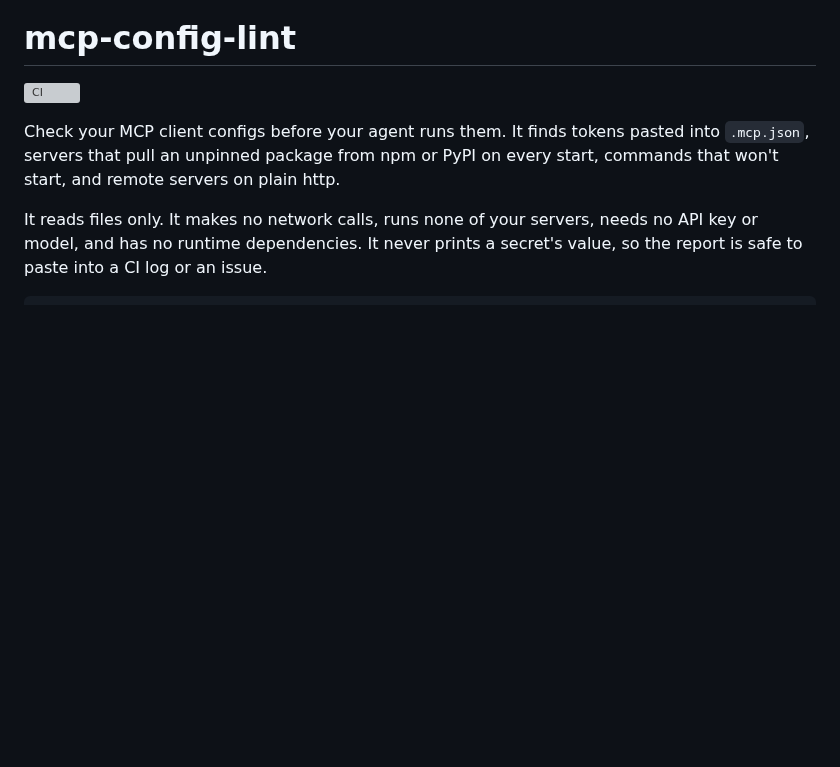
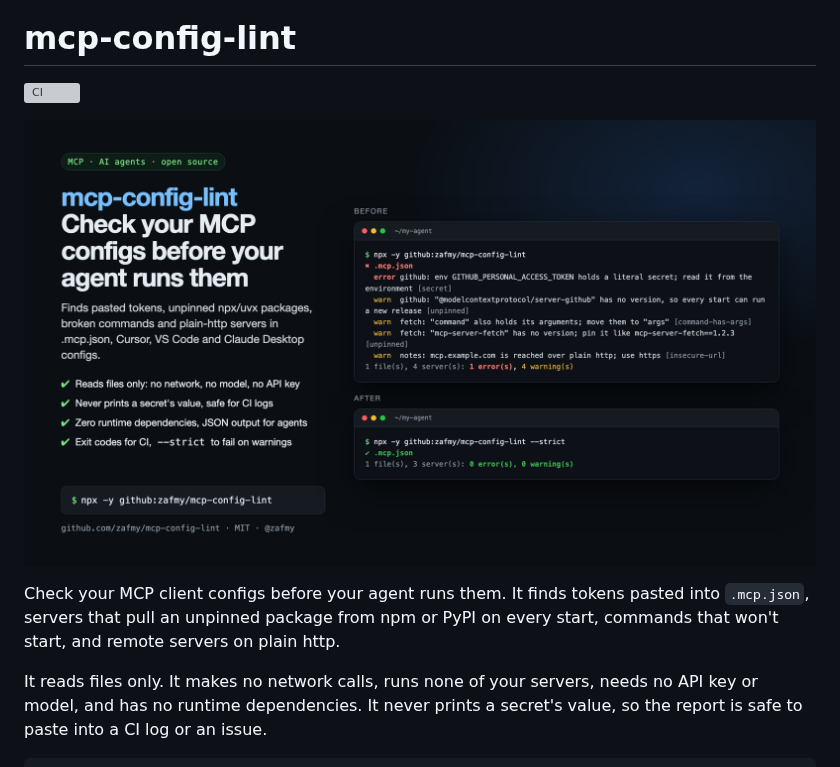
Before and after one commit to zafmy/mcp-config-lint, a Markdown page: README.md, the part around the change. Drawn GitHub-style; pictures changed too: docs/cover.png (added); blank space fills up the shorter version; grey boxes are pictures that could not be loaded.

Commit message:
docs: add cover image and terminal screenshot (#2)

```diff
--- a/README.md
+++ b/README.md
@@ -3,6 +3,8 @@
 # mcp-config-lint
 
 [![CI](https://github.com/zafmy/mcp-config-lint/actions/workflows/ci.yml/badge.svg)](https://github.com/zafmy/mcp-config-lint/actions/workflows/ci.yml)
+
+![mcp-config-lint flags a pasted token, unpinned packages and a plain-http server, then passes once the config is fixed](docs/cover.png)
 
 Check your MCP client configs before your agent runs them. It finds tokens pasted into `.mcp.json`, servers that pull an unpinned package from npm or PyPI on every start, commands that won't start, and remote servers on plain http.
 
```
Also changed, not shown: docs/terminal.png (added).
